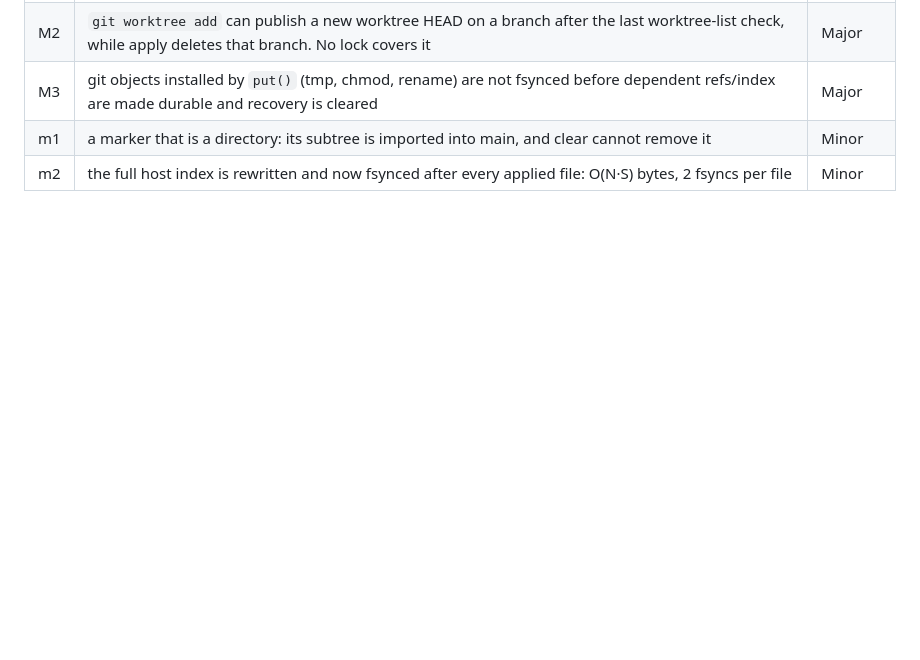
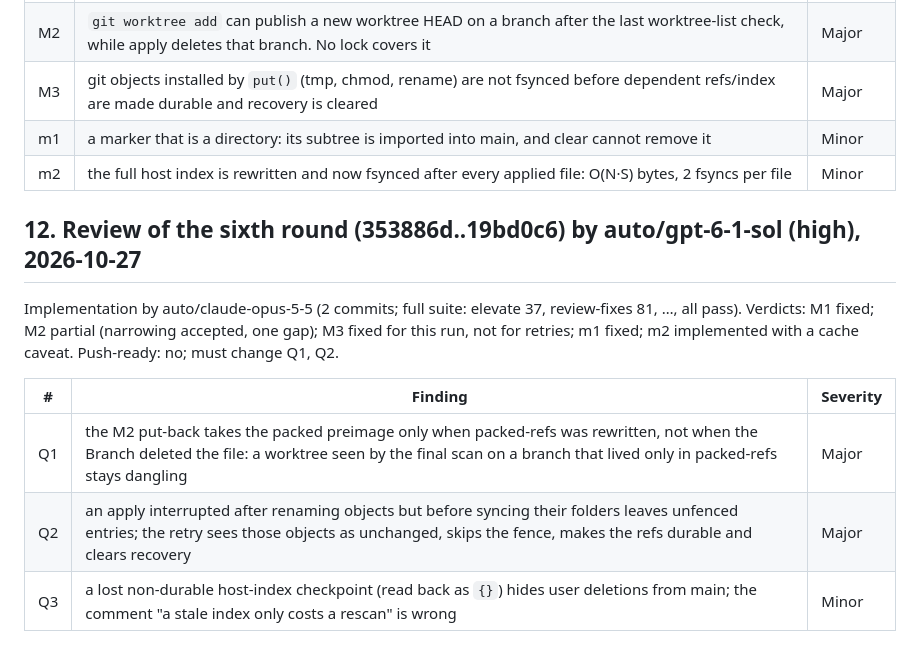
Before and after one commit to RoacherM/minilfs, a Markdown page: docs/issues/quarry-run-2026-10-27.md, the part around the change. GitHub-like rendering; blank space fills up the shorter version.

Commit message:
docs: review of the sixth round (auto/gpt-6-1-sol): Q1-Q3

```diff
--- a/docs/issues/quarry-run-2026-10-27.md
+++ b/docs/issues/quarry-run-2026-10-27.md
@@ -308,3 +308,15 @@ pass). Verdicts: P1 P2 P3 partial; P4–P9 fixed. Push-ready: no; must change M1
 | M3 | git objects installed by `put()` (tmp, chmod, rename) are not fsynced before dependent refs/index are made durable and recovery is cleared | Major |
 | m1 | a marker that is a directory: its subtree is imported into main, and clear cannot remove it | Minor |
 | m2 | the full host index is rewritten and now fsynced after every applied file: O(N·S) bytes, 2 fsyncs per file | Minor |
+
+## 12. Review of the sixth round (353886d..19bd0c6) by auto/gpt-6-1-sol (high), 2026-10-27
+
+Implementation by auto/claude-opus-5-5 (2 commits; full suite: elevate 37, review-fixes 81, …, all
+pass). Verdicts: M1 fixed; M2 partial (narrowing accepted, one gap); M3 fixed for this run, not for
+retries; m1 fixed; m2 implemented with a cache caveat. Push-ready: no; must change Q1, Q2.
+
+| # | Finding | Severity |
+| --- | --- | --- |
+| Q1 | the M2 put-back takes the packed preimage only when packed-refs was rewritten, not when the Branch deleted the file: a worktree seen by the final scan on a branch that lived only in packed-refs stays dangling | Major |
+| Q2 | an apply interrupted after renaming objects but before syncing their folders leaves unfenced entries; the retry sees those objects as unchanged, skips the fence, makes the refs durable and clears recovery | Major |
+| Q3 | a lost non-durable host-index checkpoint (read back as `{}`) hides user deletions from main; the comment "a stale index only costs a rescan" is wrong | Minor |
```
